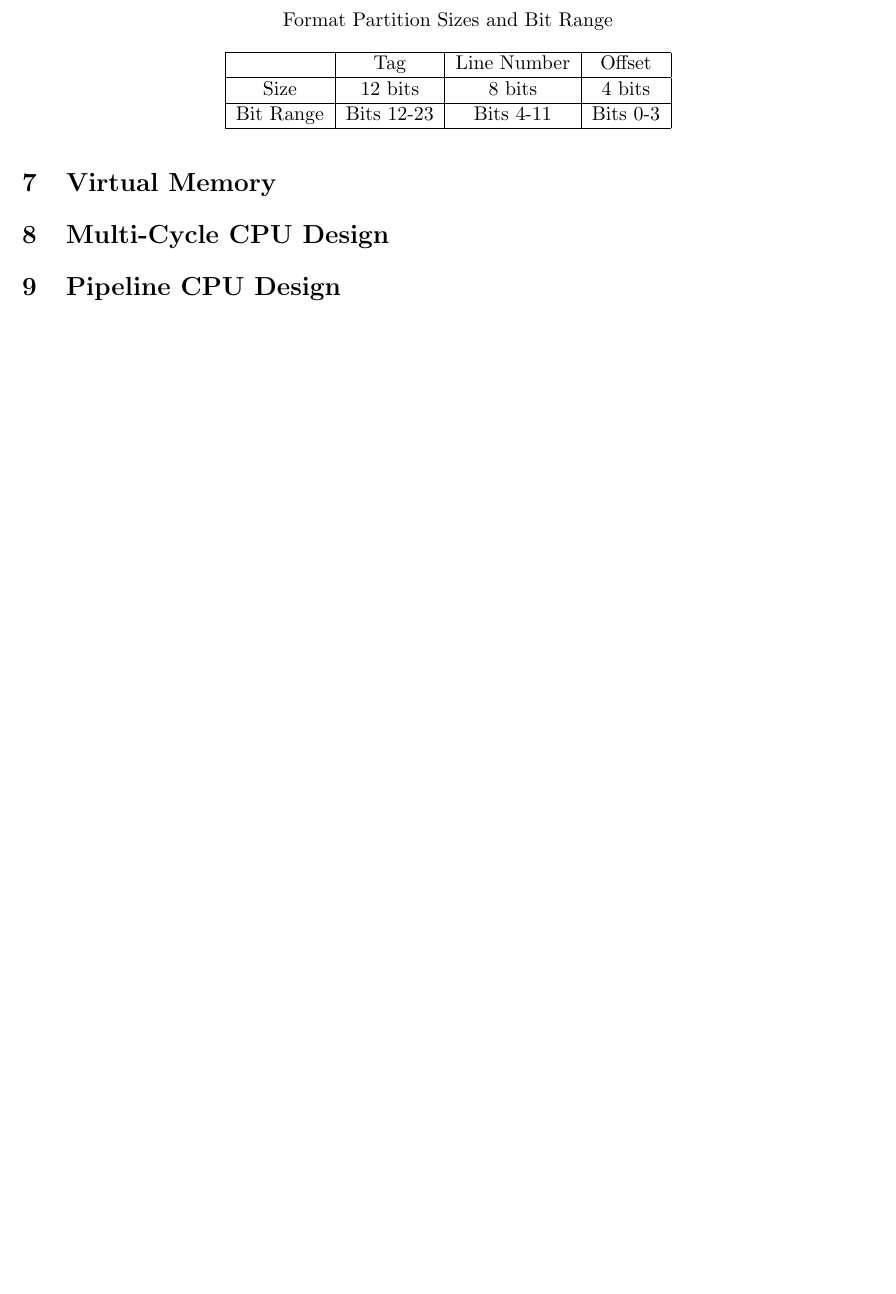
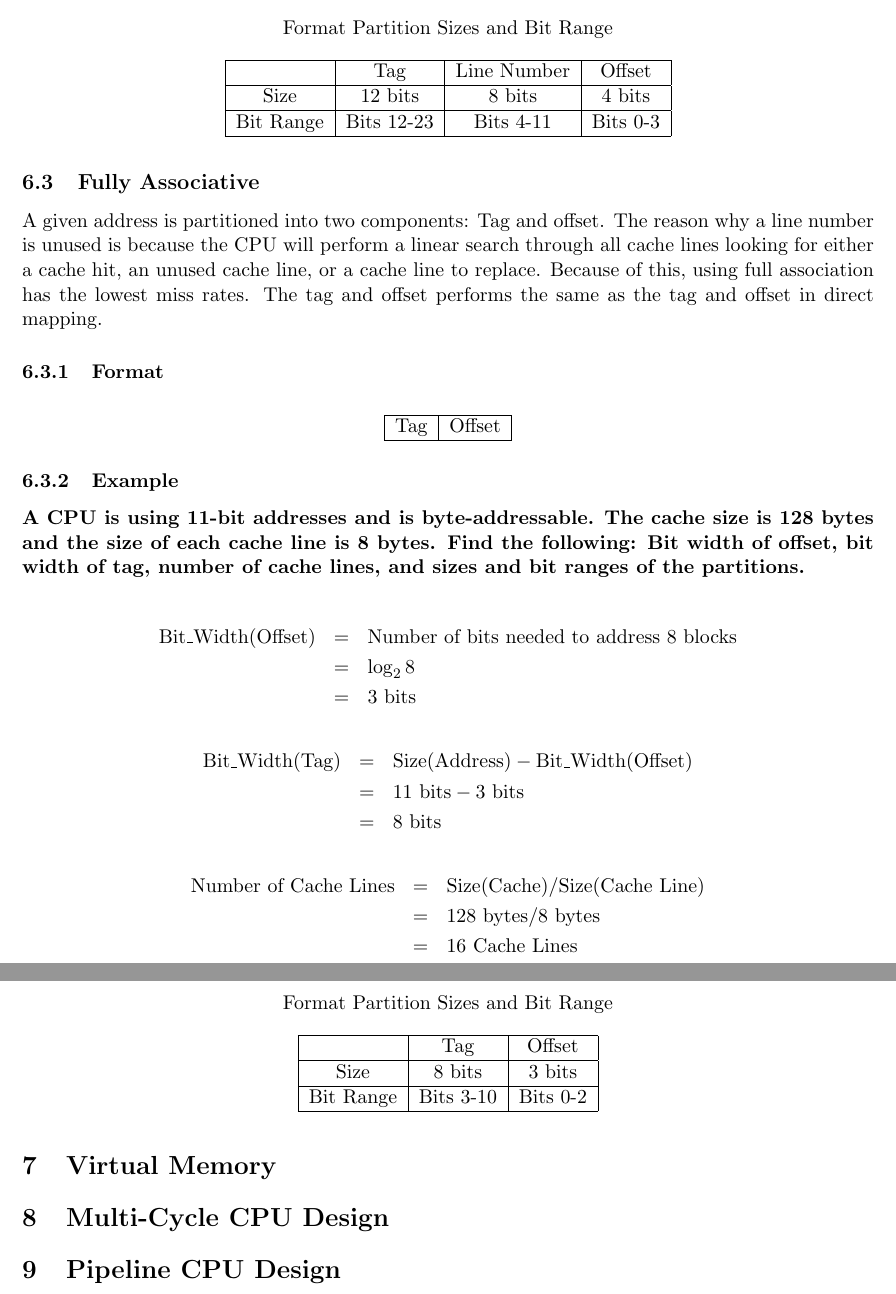
Before and after one commit to DavisCSClub/ECS154A, a LaTeX document (StudyGuide/main.tex): part of page 5 of 5 before the commit and two parts of pages 5 and 6 of 6 after it, the two joined at a grey line, cut so that both start at the same text, the shorter picture padded with empty space. Compiled offline with pdfLaTeX.

Commit message:
Added fully associative example.

```diff
--- a/StudyGuide/main.tex
+++ b/StudyGuide/main.tex
@@ -234,6 +234,57 @@ A given address is partitioned into three components: Tag, line number, and offs
 	\end{tabular}
 \end{table}
 
+\subsection{Fully Associative}
+
+A given address is partitioned into two components: Tag and offset. The reason why a line number is unused is because the CPU will perform a linear search through all cache lines looking for either a cache hit, an unused cache line, or a cache line to replace. Because of this, using full association has the lowest miss rates. The tag and offset performs the same as the tag and offset in direct mapping.
+
+
+\subsubsection{Format}
+
+\begin{table}[H]
+	\centering
+	\begin{tabular}{| c | c |}
+		\hline
+		Tag			&		 Offset\\
+		\hline
+	\end{tabular}
+\end{table}
+
+\subsubsection{Example}
+
+\textbf{A CPU is using 11-bit addresses and is byte-addressable. The cache size is 128 bytes and the size of each cache line is 8 bytes. Find the following: Bit width of offset, bit width of tag, number of cache lines, and sizes and bit ranges of the partitions.}
+
+\begin{eqnarray*}
+	\text{Bit\_Width(Offset)} &=& \text{Number of bits needed to address 8 blocks}\\
+	&=& \log_2 8\\
+	&=& 3 \text{ bits}
+\end{eqnarray*}
+\begin{eqnarray*}
+	\text{Bit\_Width(Tag)} &=& \text{Size(Address)} - \text{Bit\_Width(Offset)}\\
+	&=& 11 \text{ bits} - 3 \text{ bits}\\
+	&=& 8 \text{ bits}
+\end{eqnarray*}
+\begin{eqnarray*}
+	\text{Number of Cache Lines} &=& \text{Size(Cache)} / \text{Size(Cache Line)}\\
+	&=& 128 \text{ bytes} / 8 \text{ bytes}\\
+	&=& 16 \text{ Cache Lines}
+\end{eqnarray*}
+
+\begin{table}[H]
+	\centering
+	\caption*{Format Partition Sizes and Bit Range}
+	\begin{tabular}{| c | c | c |}
+		\hline
+		&	Tag		&	Offset\\
+		\hline
+		Size		&	8 bits		&	3 bits\\
+		\hline
+		Bit Range	&	Bits 3-10	&	Bits 0-2\\
+		\hline
+	\end{tabular}
+\end{table}
+
+
 \section{Virtual Memory}
 
 \section{Multi-Cycle CPU Design}
```
Also changed, not shown: StudyGuide/main.pdf, StudyGuide/main.tex (6 more changed lines).
